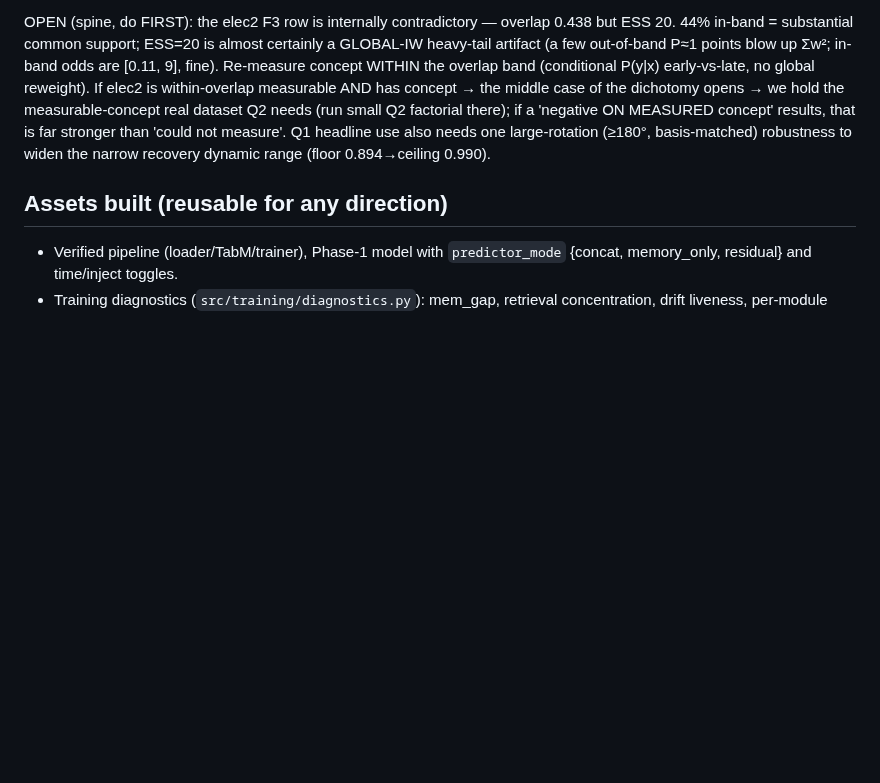
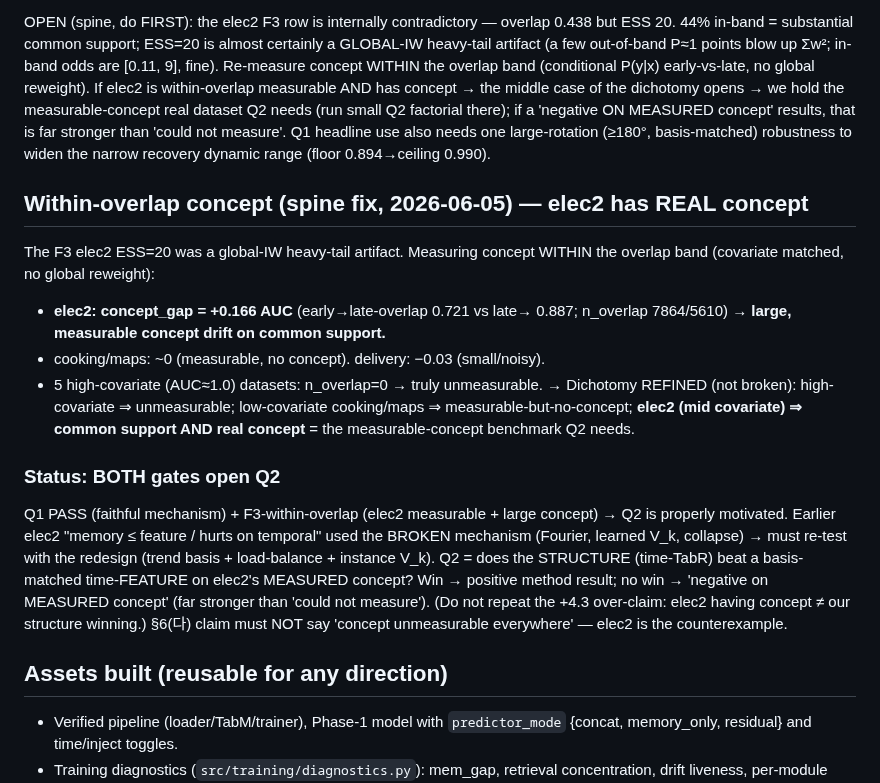
Before and after one commit to tonygjwns/explainableTabular, a Markdown page: FINDINGS.md, the part around the change. GitHub-like rendering; blank space fills up the shorter version.

Commit message:
results: elec2 has REAL measurable concept (+0.166 AUC within overlap) -> Q2 open
Within-overlap (covariate-matched) concept: elec2 early->late-overlap AUC 0.721 vs
late-> 0.887 = +0.166 gap on common support (n 7864/5610). The ESS=20 was a global-IW
artifact (reviewer right). cooking/maps measurable but ~0 concept; 5 high-covariate
datasets unmeasurable (overlap=0). Dichotomy refined: elec2 is the measurable-concept
benchmark Q2 needs. Both gates now open Q2 (Q1 faithful + F3 elec2 measurable+concept).
Earlier elec2 negatives used the broken mechanism -> must re-test with the redesign.
Caveat recorded: concept-exists ≠ structure-wins; do not repeat the +4.3 over-claim.

Co-Authored-By: Claude Opus 4.8 <noreply@anthropic.com>

```diff
--- a/FINDINGS.md
+++ b/FINDINGS.md
@@ -133,6 +133,27 @@ measurable-concept real dataset Q2 needs (run small Q2 factorial there); if a
 Q1 headline use also needs one large-rotation (≥180°, basis-matched) robustness to
 widen the narrow recovery dynamic range (floor 0.894→ceiling 0.990).
 
+## Within-overlap concept (spine fix, 2026-06-05) — elec2 has REAL concept
+The F3 elec2 ESS=20 was a global-IW heavy-tail artifact. Measuring concept WITHIN
+the overlap band (covariate matched, no global reweight):
+- **elec2: concept_gap = +0.166 AUC** (early→late-overlap 0.721 vs late→ 0.887;
+  n_overlap 7864/5610) → **large, measurable concept drift on common support.**
+- cooking/maps: ~0 (measurable, no concept). delivery: −0.03 (small/noisy).
+- 5 high-covariate (AUC≈1.0) datasets: n_overlap=0 → truly unmeasurable.
+→ Dichotomy REFINED (not broken): high-covariate ⇒ unmeasurable; low-covariate
+  cooking/maps ⇒ measurable-but-no-concept; **elec2 (mid covariate) ⇒ common support
+  AND real concept** = the measurable-concept benchmark Q2 needs.
+
+### Status: BOTH gates open Q2
+Q1 PASS (faithful mechanism) + F3-within-overlap (elec2 measurable + large concept)
+→ Q2 is properly motivated. Earlier elec2 "memory ≤ feature / hurts on temporal" used
+the BROKEN mechanism (Fourier, learned V_k, collapse) → must re-test with the redesign
+(trend basis + load-balance + instance V_k). Q2 = does the STRUCTURE (time-TabR) beat
+a basis-matched time-FEATURE on elec2's MEASURED concept? Win → positive method result;
+no win → 'negative on MEASURED concept' (far stronger than 'could not measure').
+(Do not repeat the +4.3 over-claim: elec2 having concept ≠ our structure winning.)
+§6(다) claim must NOT say 'concept unmeasurable everywhere' — elec2 is the counterexample.
+
 ## Assets built (reusable for any direction)
 - Verified pipeline (loader/TabM/trainer), Phase-1 model with `predictor_mode`
   {concat, memory_only, residual} and time/inject toggles.
```
